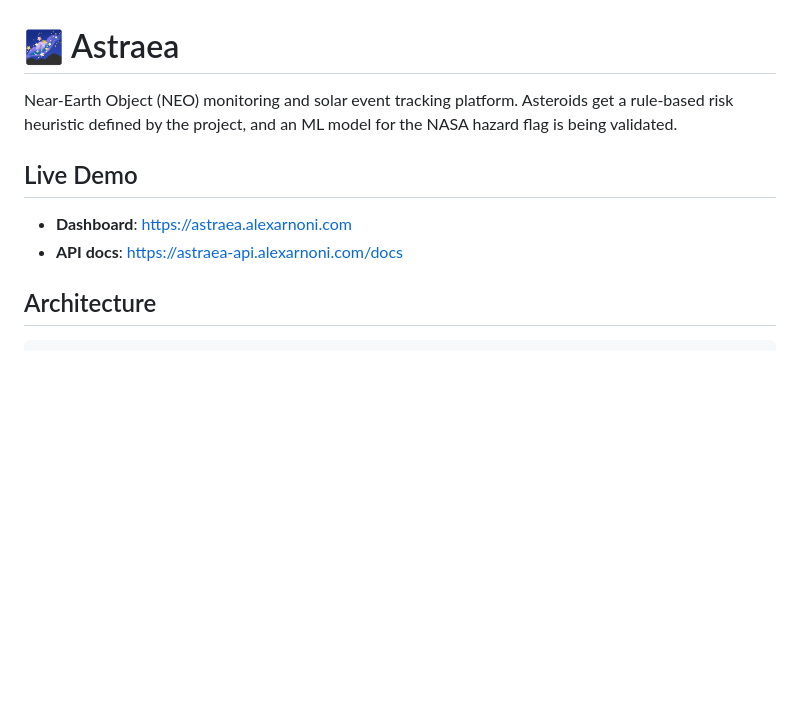
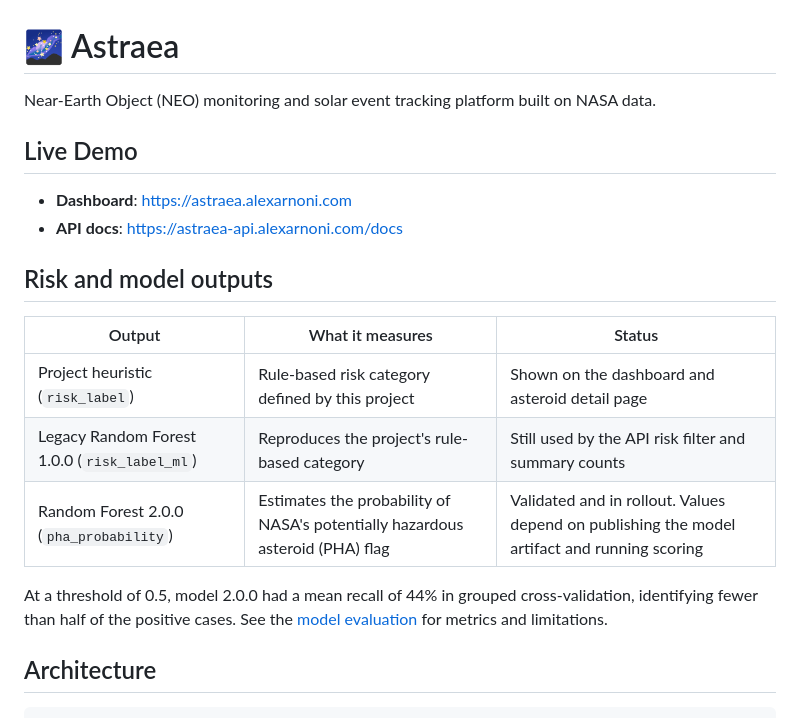
Before and after one commit to alexarnoni/astraea, a Markdown page: README.md, the part around the change. Drawn GitHub-style; blank space fills up the shorter version.

Commit message:
Summarize risk and model outputs in the README

```diff
--- a/README.md
+++ b/README.md
@@ -1,11 +1,21 @@
 # 🌌 Astraea
 
-Near-Earth Object (NEO) monitoring and solar event tracking platform. Asteroids get a rule-based risk heuristic defined by the project, and an ML model for the NASA hazard flag is being validated.
+Near-Earth Object (NEO) monitoring and solar event tracking platform built on NASA data.
 
 ## Live Demo
 
 - **Dashboard**: https://astraea.alexarnoni.com
 - **API docs**: https://astraea-api.alexarnoni.com/docs
+
+## Risk and model outputs
+
+| Output | What it measures | Status |
+|---|---|---|
+| Project heuristic (`risk_label`) | Rule-based risk category defined by this project | Shown on the dashboard and asteroid detail page |
+| Legacy Random Forest 1.0.0 (`risk_label_ml`) | Reproduces the project's rule-based category | Still used by the API risk filter and summary counts |
+| Random Forest 2.0.0 (`pha_probability`) | Estimates the probability of NASA's potentially hazardous asteroid (PHA) flag | Validated and in rollout. Values depend on publishing the model artifact and running scoring |
+
+At a threshold of 0.5, model 2.0.0 had a mean recall of 44% in grouped cross-validation, identifying fewer than half of the positive cases. See the [model evaluation](#ml-model) for metrics and limitations.
 
 ## Architecture
 
```
